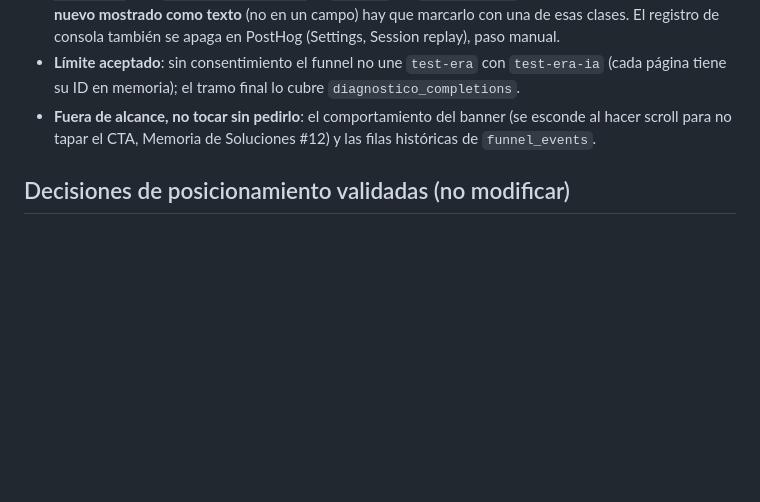
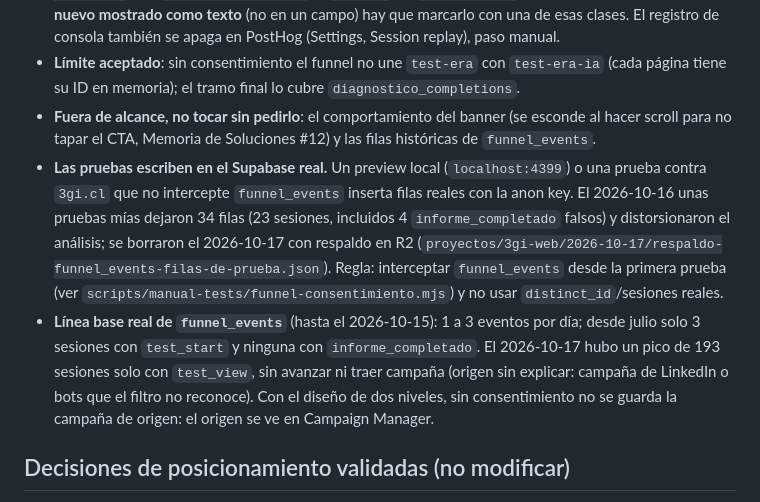
Before and after one commit to ggompertz/3gi-web, a Markdown page: CLAUDE.md, the part around the change. Rendered like a GitHub page; blank space fills up the shorter version.

Commit message:
docs: documentar la contaminación por pruebas y la línea base real de funnel_events
Co-Authored-By: Claude Sonnet 5.5 <noreply@anthropic.com>

```diff
--- a/CLAUDE.md
+++ b/CLAUDE.md
@@ -197,6 +197,8 @@ Spec: R2 `3gi-outputs/proyectos/3gi-web/2026-10-16/prd-funnel-consentimiento.md`
 - **PostHog**: `enable_recording_console_log: false` y `session_recording.maskAllInputs: true` en `posthog.init`. Máscaras en el HTML: `ph-no-capture` en el correo del paso del código (ES `#gate-otp-email`, EN `#otp-email-display`) y `ph-mask` en `#result-step` (informe). **Un dato personal nuevo mostrado como texto** (no en un campo) hay que marcarlo con una de esas clases. El registro de consola también se apaga en PostHog (Settings, Session replay), paso manual.
 - **Límite aceptado**: sin consentimiento el funnel no une `test-era` con `test-era-ia` (cada página tiene su ID en memoria); el tramo final lo cubre `diagnostico_completions`.
 - **Fuera de alcance, no tocar sin pedirlo**: el comportamiento del banner (se esconde al hacer scroll para no tapar el CTA, Memoria de Soluciones #12) y las filas históricas de `funnel_events`.
+- **Las pruebas escriben en el Supabase real.** Un preview local (`localhost:4399`) o una prueba contra `3gi.cl` que no intercepte `funnel_events` inserta filas reales con la anon key. El 2026-10-16 unas pruebas mías dejaron 34 filas (23 sesiones, incluidos 4 `informe_completado` falsos) y distorsionaron el análisis; se borraron el 2026-10-17 con respaldo en R2 (`proyectos/3gi-web/2026-10-17/respaldo-funnel_events-filas-de-prueba.json`). Regla: interceptar `funnel_events` desde la primera prueba (ver `scripts/manual-tests/funnel-consentimiento.mjs`) y no usar `distinct_id`/sesiones reales.
+- **Línea base real de `funnel_events`** (hasta el 2026-10-15): 1 a 3 eventos por día; desde julio solo 3 sesiones con `test_start` y ninguna con `informe_completado`. El 2026-10-17 hubo un pico de 193 sesiones solo con `test_view`, sin avanzar ni traer campaña (origen sin explicar: campaña de LinkedIn o bots que el filtro no reconoce). Con el diseño de dos niveles, sin consentimiento no se guarda la campaña de origen: el origen se ve en Campaign Manager.
 
 ## Decisiones de posicionamiento validadas (no modificar)
 
```
